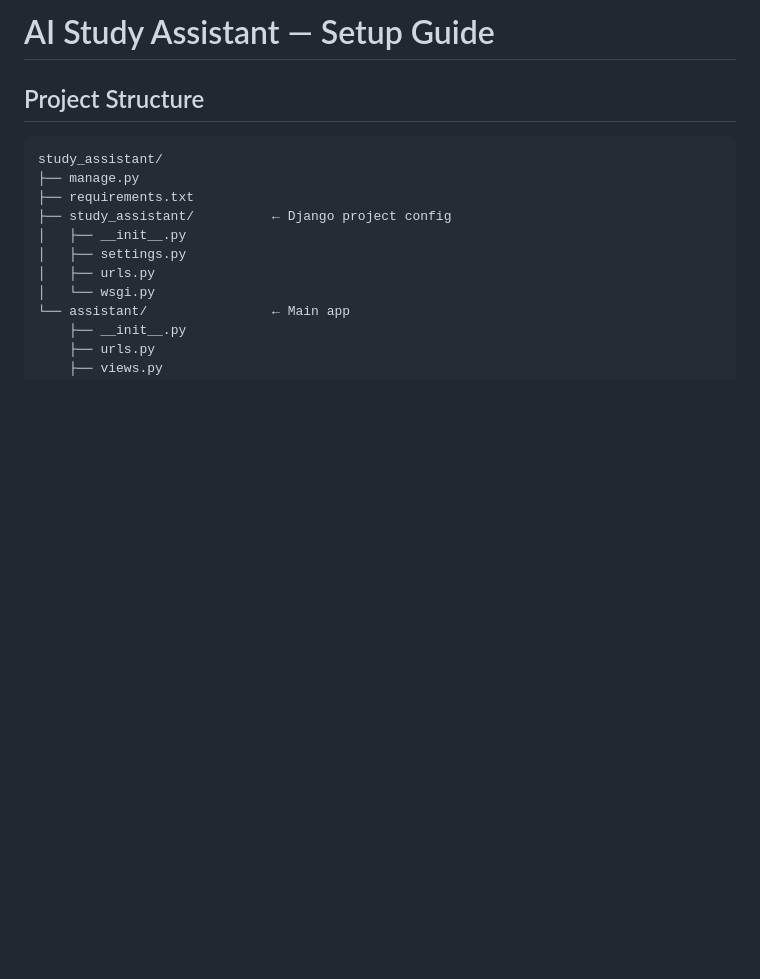
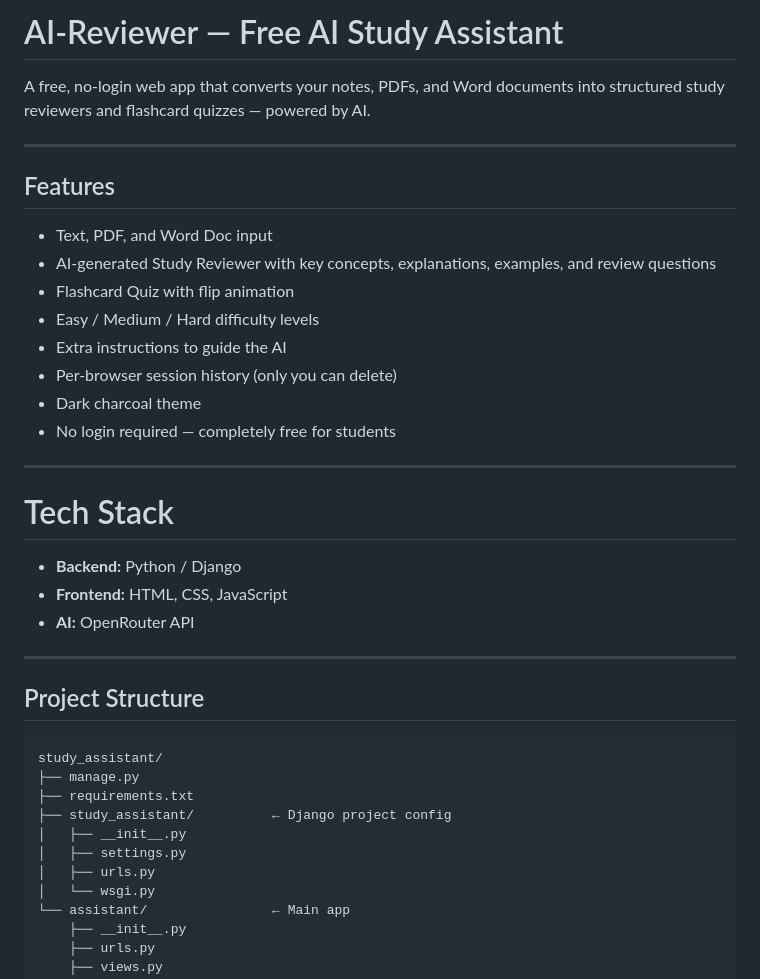
Before and after one commit to devlou-rens/study-assistant, a Markdown page: README.md, the part around one of its changes. Drawn GitHub-style; blank space fills up the shorter version.

````diff
--- a/README.md
+++ b/README.md
@@ -1,5 +1,27 @@
-# AI Study Assistant — Setup Guide
+#  AI-Reviewer — Free AI Study Assistant
 
+A free, no-login web app that converts your notes, PDFs, and Word documents into structured study reviewers and flashcard quizzes — powered by AI.
+
+---
+## Features
+
+- Text, PDF, and Word Doc input
+- AI-generated Study Reviewer with key concepts, explanations, examples, and review questions
+- Flashcard Quiz with flip animation
+- Easy / Medium / Hard difficulty levels
+- Extra instructions to guide the AI
+- Per-browser session history (only you can delete)
+- Dark charcoal theme
+- No login required — completely free for students
+
+---
+# Tech Stack
+
+- **Backend:** Python / Django
+- **Frontend:** HTML, CSS, JavaScript
+- **AI:** OpenRouter API
+
+---
 ## Project Structure
 
 ```
````
Also changed, not shown: other parts of README.md (+60 -6 lines).
